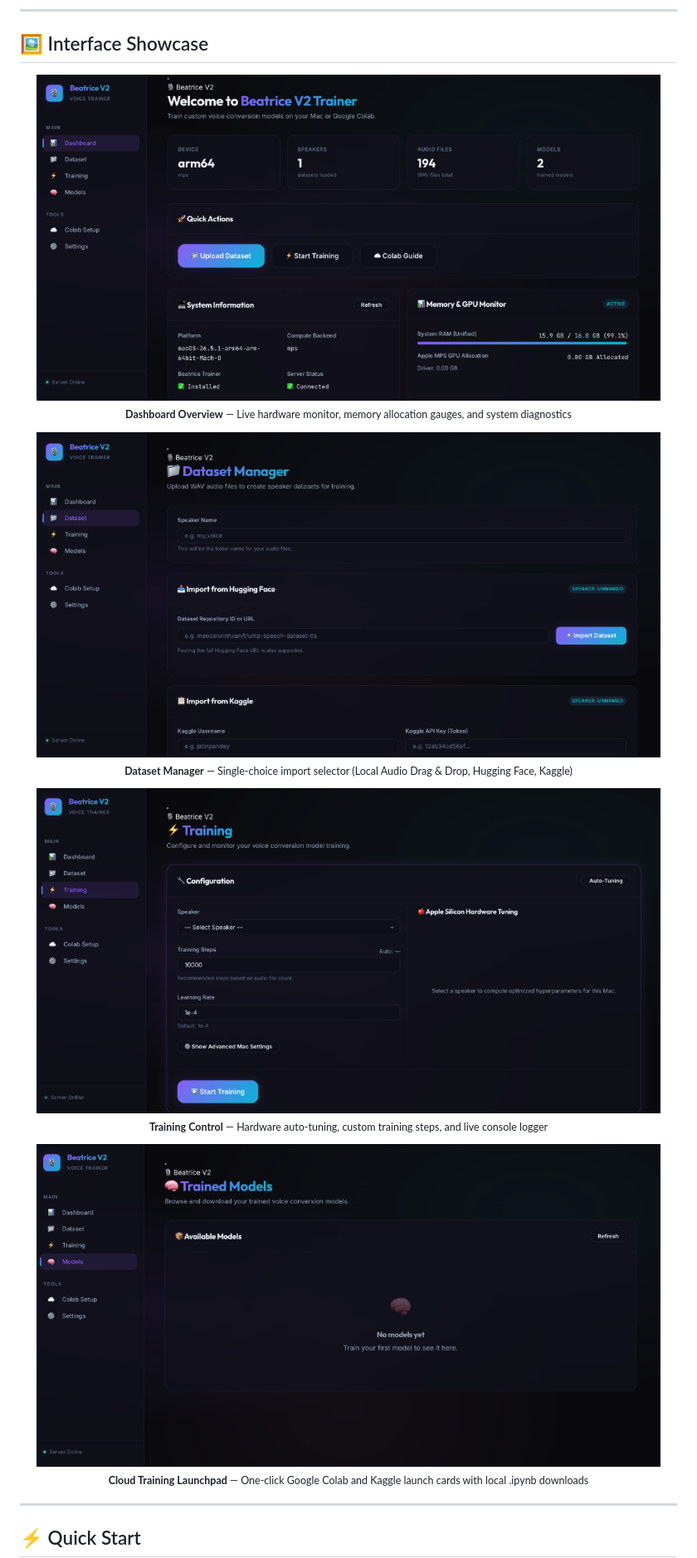
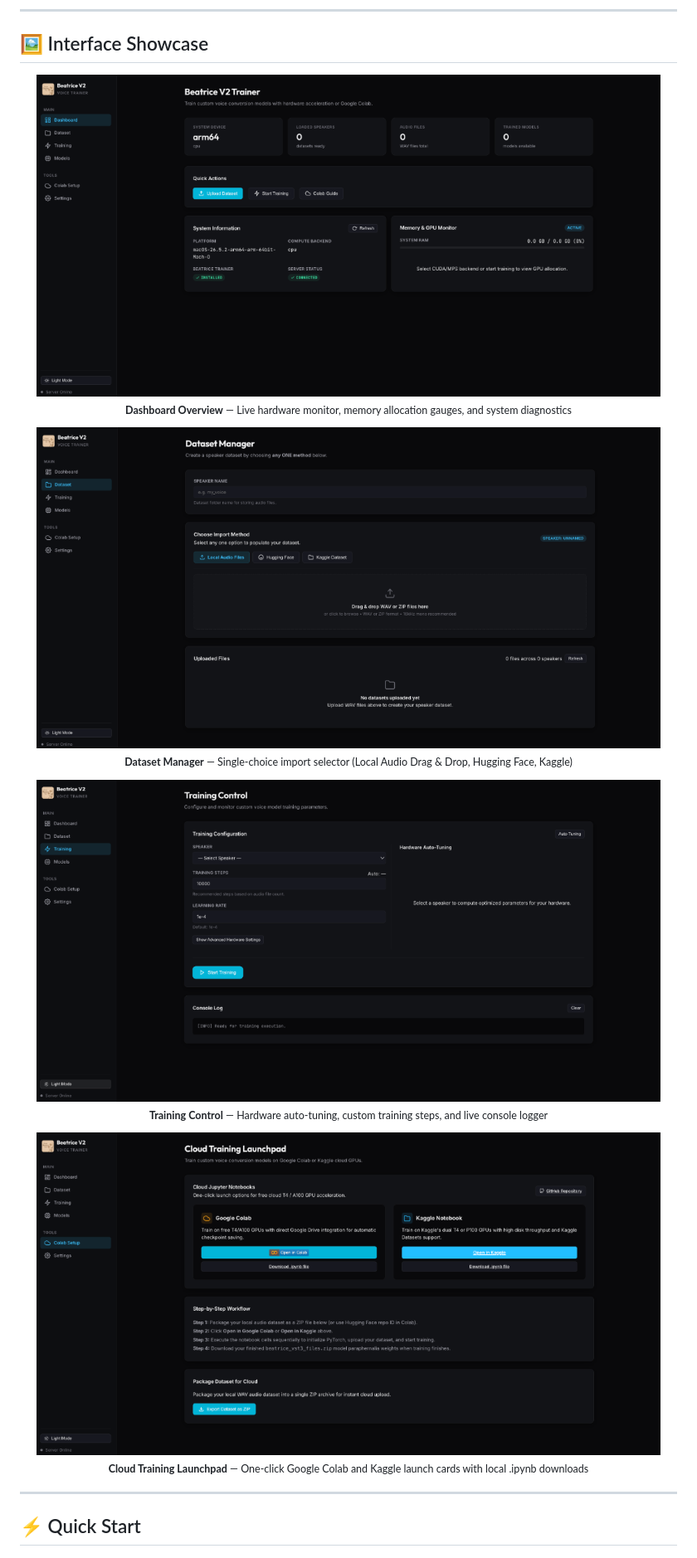
Before and after one commit to Project-Beatrice-V2/Beatrice-trainer-windows, a Markdown page: README.md, the part around the change. Shown at 83% size. GitHub-like rendering; pictures changed too: assets/colab.png (added), assets/dashboard.png, assets/dataset.png.

Commit message:
docs: replace old screenshots with fresh Cyan Blue UI screenshots

```diff
--- a/README.md
+++ b/README.md
@@ -43,7 +43,7 @@ A high-performance, hardware-aware desktop Web application for training custom r
 </p>
 
 <p align="center">
-  <img src="assets/models.png" alt="Cloud Training Launchpad" width="95%" style="border-radius: 10px; border: 1px solid rgba(255,255,255,0.1);" />
+  <img src="assets/colab.png" alt="Cloud Training Launchpad" width="95%" style="border-radius: 10px; border: 1px solid rgba(255,255,255,0.1);" />
   <br><sub><b>Cloud Training Launchpad</b> — One-click Google Colab and Kaggle launch cards with local .ipynb downloads</sub>
 </p>
 
```
